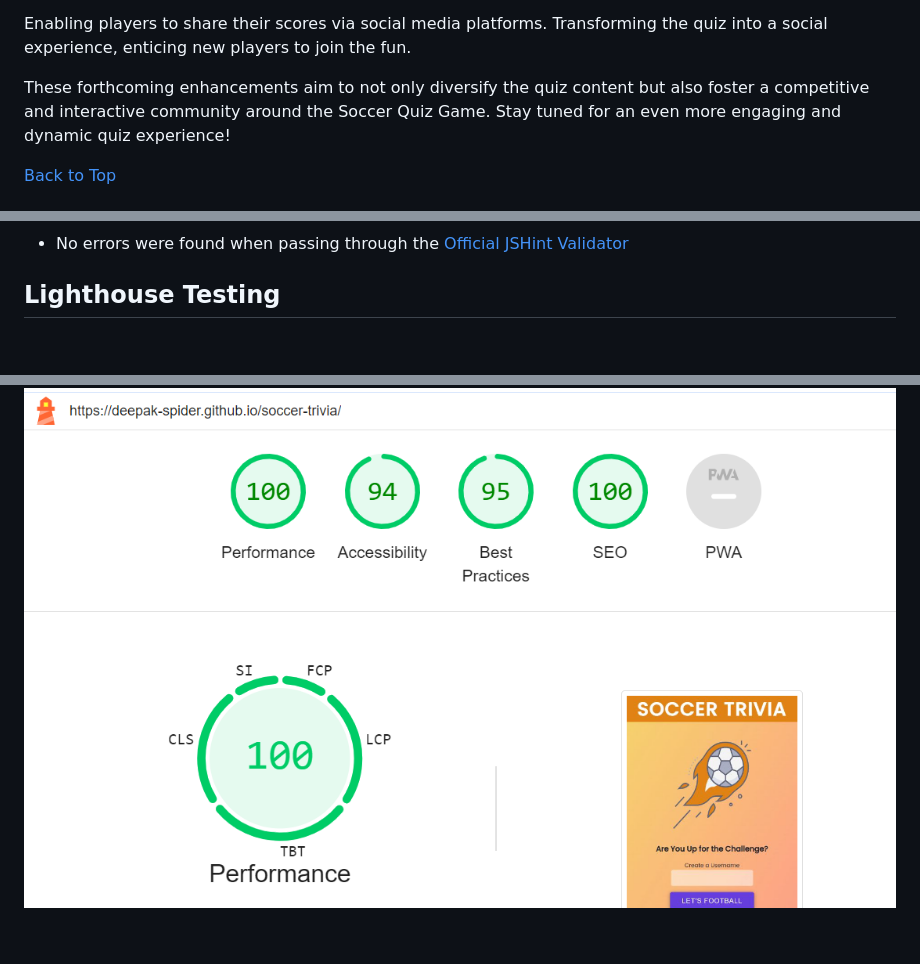
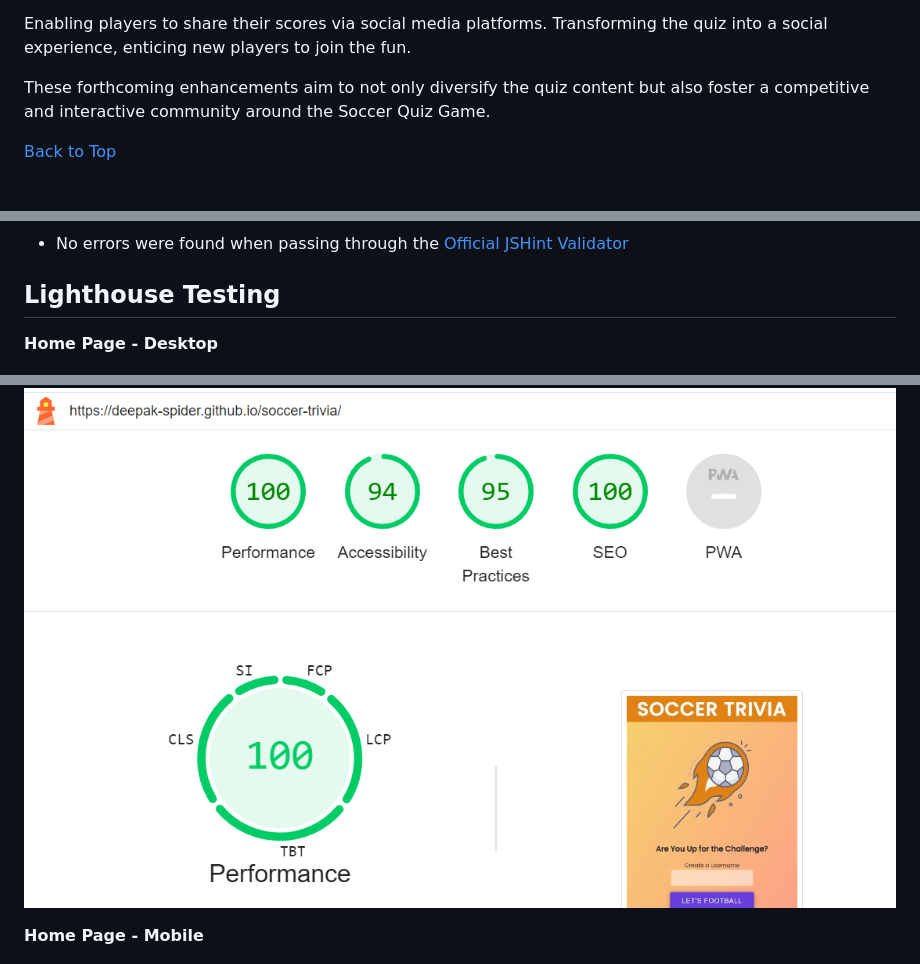
Before and after one commit to Deepak-Spider/soccer-trivia, a Markdown page: README.md, 3 parts joined by grey strips. Drawn GitHub-style; blank space fills up the shorter version.

Commit message:
Minor corrections to readme.md file

```diff
--- a/README.md
+++ b/README.md
@@ -150,7 +150,7 @@ Creating a competitive edge by displaying top scores, encouraging players to ret
 Enabling players to share their scores via social media platforms.
 Transforming the quiz into a social experience, enticing new players to join the fun.
 
-These forthcoming enhancements aim to not only diversify the quiz content but also foster a competitive and interactive community around the Soccer Quiz Game. Stay tuned for an even more engaging and dynamic quiz experience!
+These forthcoming enhancements aim to not only diversify the quiz content but also foster a competitive and interactive community around the Soccer Quiz Game.
 
 [Back to Top](#table-of-contents)
 
@@ -266,7 +269,11 @@ The code from the stylesheet was passed through the [Official W3C CSS Validator]
 
 ## Lighthouse Testing
 
+**Home Page - Desktop**
+
 ![Lighthouse Desktop](assets/images/lighthouse-desktop.png)
+
+**Home Page - Mobile**
 
 ![Lighthouse Mobile](assets/images/lighthouse-mobile.png)
 
```
Also changed, not shown: other parts of README.md (+7 -0 lines).
